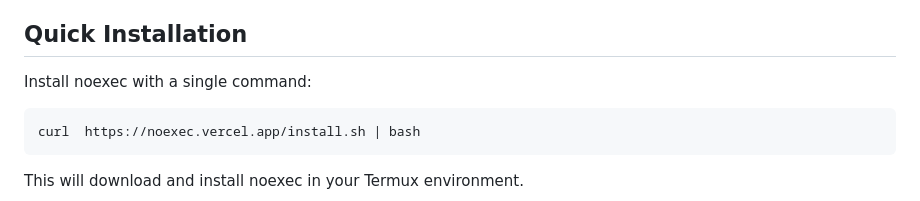
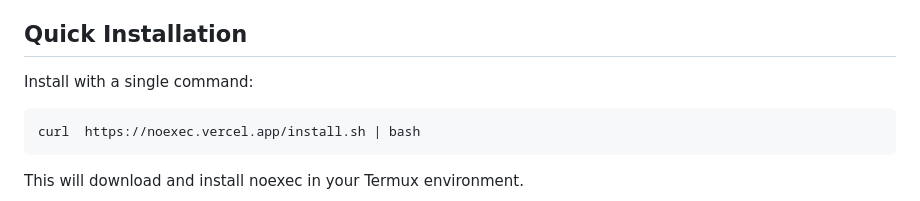
Before and after one commit to ByteJoseph/noexec, a Markdown page: README.md, the part around the change. Drawn GitHub-style.

Commit message:
improve readability
improve readability

````diff
--- a/README.md
+++ b/README.md
@@ -4,7 +4,7 @@ A CLI tool designed to overcome Android 10+ security restrictions, allowing you
 
 ## Quick Installation
 
-Install noexec with a single command:
+Install with a single command:
 
 ```bash
 curl  https://noexec.vercel.app/install.sh | bash
````
